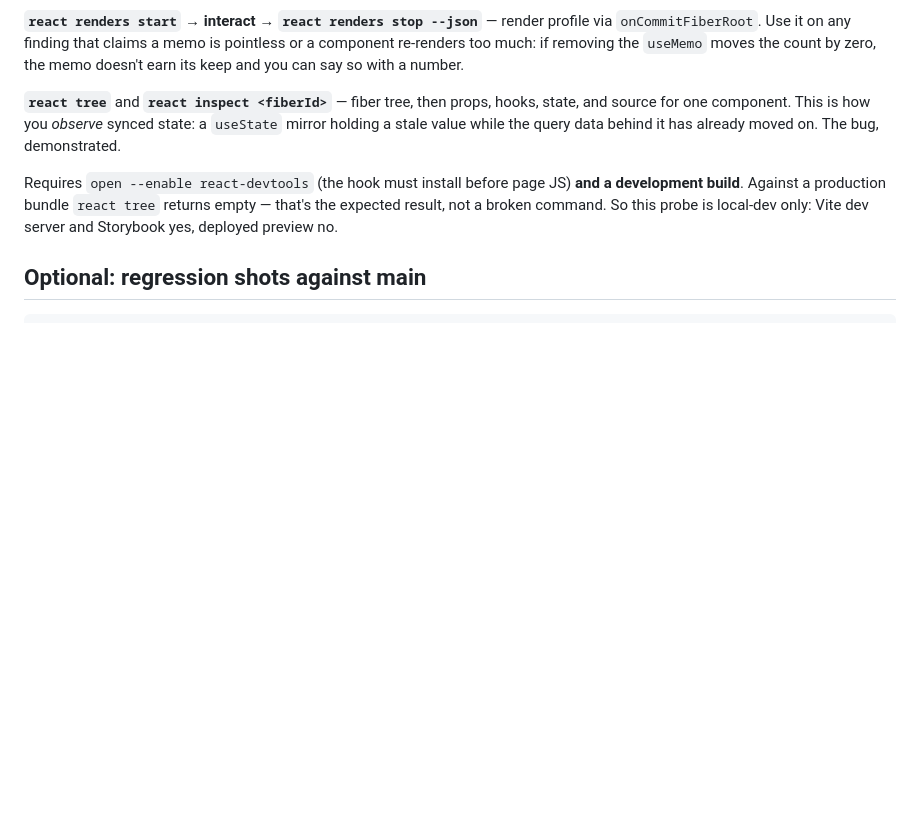
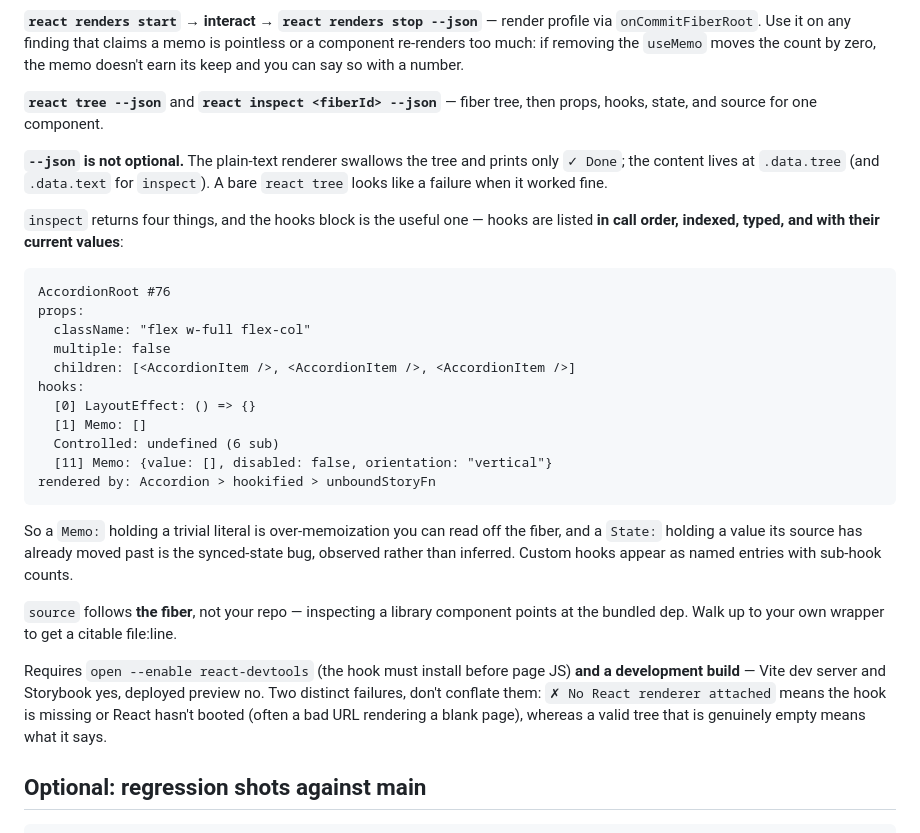
Before and after one commit to teallarson/skills, a Markdown page: lean-pr-review-visual/reference/evidence.md, the part around the change. Rendered like a GitHub page; blank space fills up the shorter version.

Commit message:
Correct react probe recipes: --json required, source follows the fiber
Verified against libs/design-system Storybook. Plain-text `react tree` prints
`Done` and swallows the tree, so the reference previously told the agent that
empty output meant a production build — it would have read a working probe as a
failure. Also documents the hooks block shape, which is what makes the
over-memo and synced-state claims observable, and notes that `source` resolves
against the fiber's own module rather than the reviewed repo.

Co-Authored-By: Claude Opus 5 (1M context) <noreply@anthropic.com>

````diff
--- a/lean-pr-review-visual/reference/evidence.md
+++ b/lean-pr-review-visual/reference/evidence.md
@@ -68,15 +68,43 @@ via `onCommitFiberRoot`. Use it on any finding that claims a memo is pointless o
 component re-renders too much: if removing the `useMemo` moves the count by zero, the
 memo doesn't earn its keep and you can say so with a number.
 
-**`react tree`** and **`react inspect <fiberId>`** — fiber tree, then props, hooks,
-state, and source for one component. This is how you *observe* synced state: a
-`useState` mirror holding a stale value while the query data behind it has already
-moved on. The bug, demonstrated.
+**`react tree --json`** and **`react inspect <fiberId> --json`** — fiber tree, then
+props, hooks, state, and source for one component.
+
+**`--json` is not optional.** The plain-text renderer swallows the tree and prints only
+`✓ Done`; the content lives at `.data.tree` (and `.data.text` for `inspect`). A bare
+`react tree` looks like a failure when it worked fine.
+
+`inspect` returns four things, and the hooks block is the useful one — hooks are listed
+**in call order, indexed, typed, and with their current values**:
+
+```
+AccordionRoot #76
+props:
+  className: "flex w-full flex-col"
+  multiple: false
+  children: [<AccordionItem />, <AccordionItem />, <AccordionItem />]
+hooks:
+  [0] LayoutEffect: () => {}
+  [1] Memo: []
+  Controlled: undefined (6 sub)
+  [11] Memo: {value: [], disabled: false, orientation: "vertical"}
+rendered by: Accordion > hookified > unboundStoryFn
+```
+
+So a `Memo:` holding a trivial literal is over-memoization you can read off the fiber,
+and a `State:` holding a value its source has already moved past is the synced-state
+bug, observed rather than inferred. Custom hooks appear as named entries with sub-hook
+counts.
+
+`source` follows **the fiber**, not your repo — inspecting a library component points at
+the bundled dep. Walk up to your own wrapper to get a citable file:line.
 
 Requires `open --enable react-devtools` (the hook must install before page JS) **and a
-development build**. Against a production bundle `react tree` returns empty — that's
-the expected result, not a broken command. So this probe is local-dev only: Vite dev
-server and Storybook yes, deployed preview no.
+development build** — Vite dev server and Storybook yes, deployed preview no. Two
+distinct failures, don't conflate them: `✗ No React renderer attached` means the hook is
+missing or React hasn't booted (often a bad URL rendering a blank page), whereas a valid
+tree that is genuinely empty means what it says.
 
 ## Optional: regression shots against main
 
````
